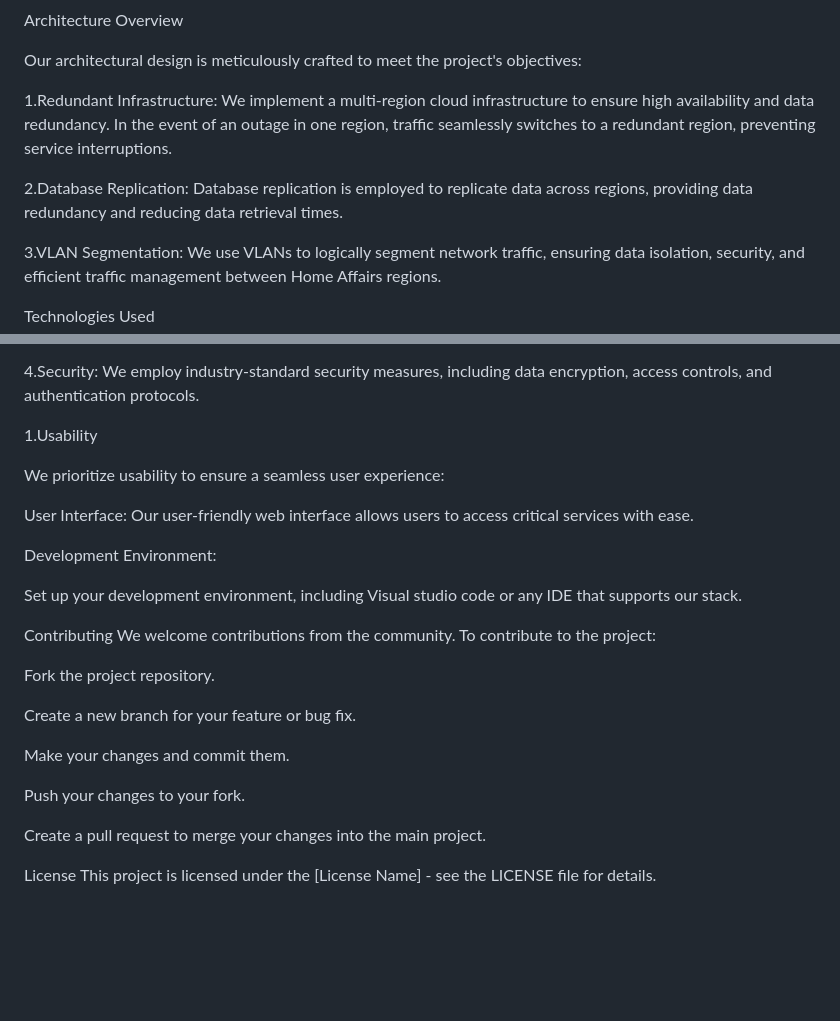
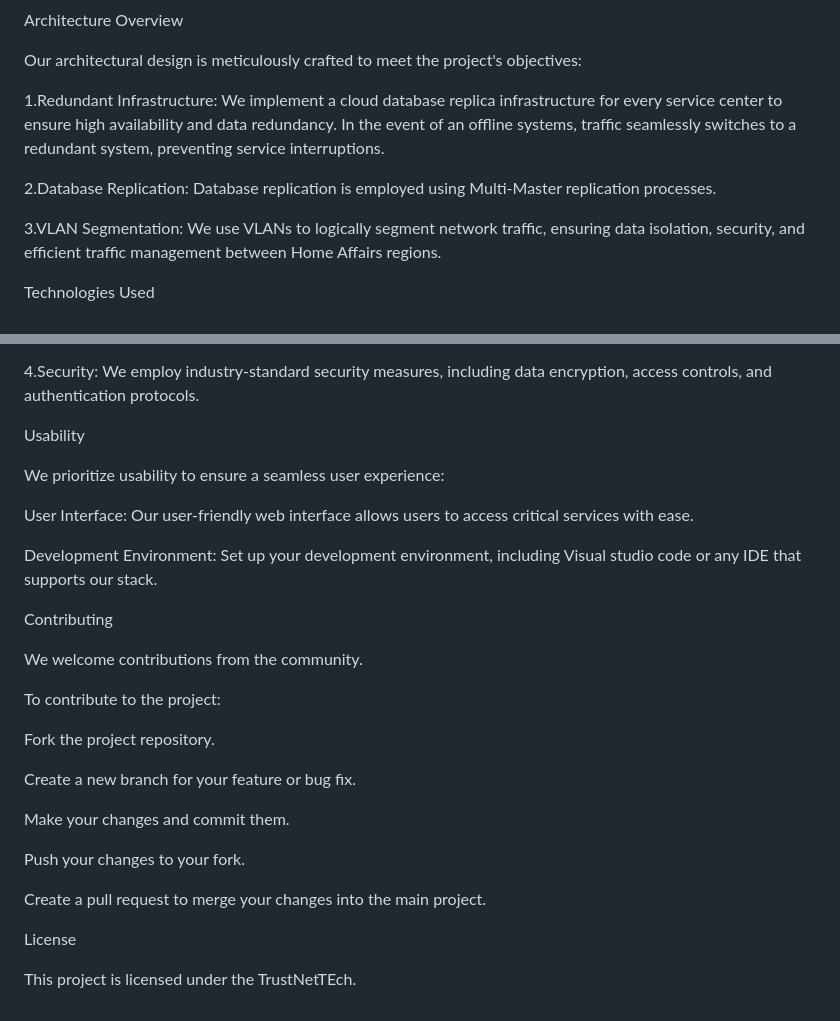
Before and after one commit to matshepo13/TrustNet-Tech, a Markdown page: README.md, 2 parts joined by grey strips. Rendered like a GitHub page; blank space fills up the shorter version.

```diff
--- a/README.md
+++ b/README.md
@@ -39,10 +48,10 @@ Architecture Overview
 
 Our architectural design is meticulously crafted to meet the project's objectives:
 
-1.Redundant Infrastructure: We implement a multi-region cloud infrastructure to ensure high availability and data redundancy. In the event of an outage in one region, traffic seamlessly switches to a redundant region, preventing service interruptions.
+1.Redundant Infrastructure: We implement a  cloud database replica infrastructure for every service center to ensure high availability and data redundancy. In the event of an offline systems, traffic seamlessly switches to a redundant system, preventing service interruptions.
 
 
-2.Database Replication: Database replication is employed to replicate data across regions, providing data redundancy and reducing data retrieval times.
+2.Database Replication: Database replication is employed using Multi-Master replication processes.
 
 3.VLAN Segmentation: We use VLANs to logically segment network traffic, ensuring data isolation, security, and efficient traffic management between Home Affairs regions.
 
@@ -60,21 +69,23 @@ Our choice of technologies adheres to industry standards and best practices:
 4.Security: We employ industry-standard security measures, including data encryption, access controls, and authentication protocols.
 
 
-1.Usability
+Usability
 
 We prioritize usability to ensure a seamless user experience:
 
 User Interface: Our user-friendly web interface allows users to access critical services with ease.
 
 
-Development Environment:
-
-Set up your development environment, including Visual studio code or any IDE that supports our stack.
+Development Environment: Set up your development environment, including Visual studio code or any IDE that supports our stack.
 
 
 
 Contributing
-We welcome contributions from the community. To contribute to the project:
+
+
+We welcome contributions from the community.
+
+To contribute to the project:
 
 Fork the project repository.
 
@@ -87,4 +98,6 @@ Push your changes to your fork.
 Create a pull request to merge your changes into the main project.
 
 License
-This project is licensed under the [License Name] - see the LICENSE file for details.
+
+
+This project is licensed under the TrustNetTEch.
```
Also changed, not shown: other parts of README.md (+9 -0 lines).
